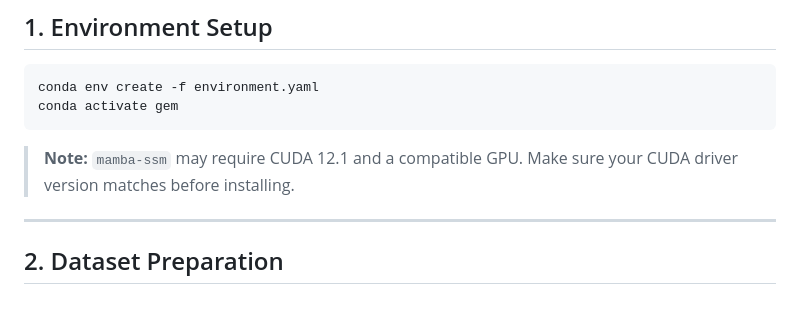
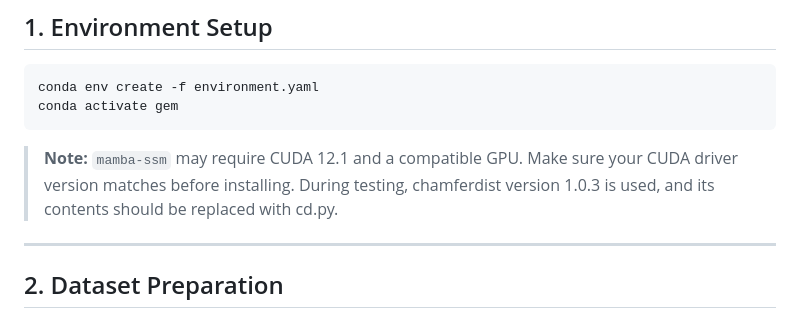
Before and after one commit to wuyang98/GEM, a Markdown page: README.md, the part around the change. Rendered like a GitHub page.

Commit message:
Update README.md
Added note about chamferdist version during testing.

````diff
--- a/README.md
+++ b/README.md
@@ -28,7 +28,9 @@ conda env create -f environment.yaml
 conda activate gem
 ```
 
-> **Note:** `mamba-ssm` may require CUDA 12.1 and a compatible GPU. Make sure your CUDA driver version matches before installing.
+> **Note:** `mamba-ssm` may require CUDA 12.1 and a compatible GPU. Make sure your CUDA driver version matches before installing. During testing, chamferdist version 1.0.3 is used, and its contents should be replaced with cd.py.
+
+
 
 ---
 
````
